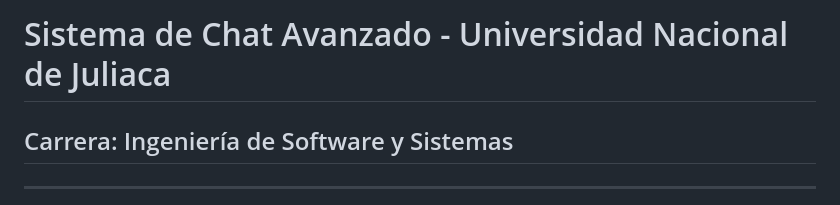
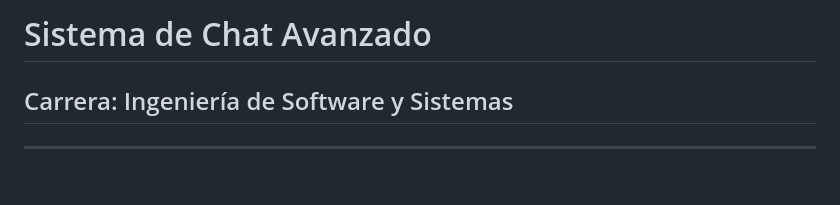
Before and after one commit to qius-alx/red-so-basic, a Markdown page: README.md, the part around the change. GitHub-like rendering; blank space fills up the shorter version.

```diff
--- a/README.md
+++ b/README.md
@@ -1,4 +1,4 @@
-# Sistema de Chat Avanzado - Universidad Nacional de Juliaca
+# Sistema de Chat Avanzado
 
 ## Carrera: Ingeniería de Software y Sistemas
 
```
